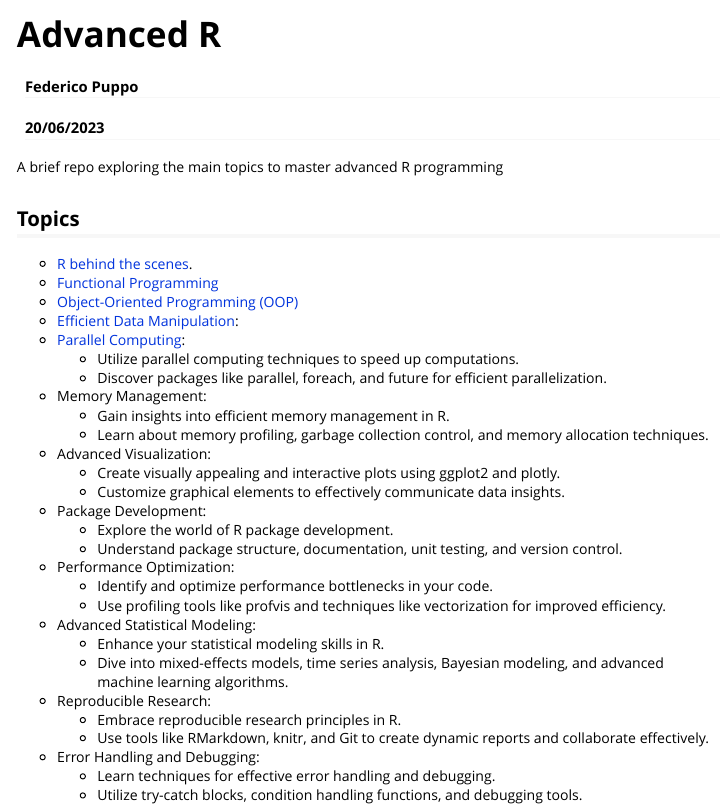
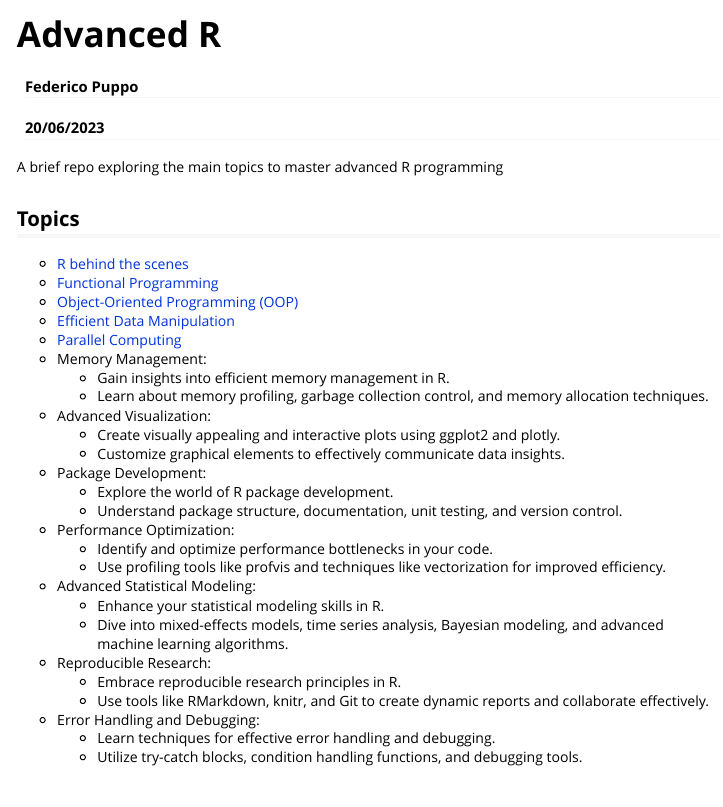
Before and after one commit to fedem-p/adv_R, an R Markdown document (vignettes/00_introduction.Rmd): the page in a window 1100 px wide, from its top. Rendered offline with R 4.5, knitr and Pandoc, with nearby package versions.

Commit message:
update repo structure and add projects

```diff
--- a/vignettes/00_introduction.Rmd
+++ b/vignettes/00_introduction.Rmd
@@ -23,13 +23,11 @@ A brief repo exploring the main topics to master advanced R programming
 
 ## Topics
 
-- [R behind the scenes](01_R_under_the_hood.html).
+- [R behind the scenes](01_R_under_the_hood.html)
 - [Functional Programming](02_functional_programming.html)
 - [Object-Oriented Programming (OOP)](03_object_oriented_programming.html)
-- [Efficient Data Manipulation](04_efficient_data_manipulation.html):
-- [Parallel Computing](05_parallel_computing.html):
-  - Utilize parallel computing techniques to speed up computations.
-  - Discover packages like parallel, foreach, and future for efficient parallelization.
+- [Efficient Data Manipulation](04_efficient_data_manipulation.html)
+- [Parallel Computing](05_parallel_computing.html)
 - Memory Management:
   - Gain insights into efficient memory management in R.
   - Learn about memory profiling, garbage collection control, and memory allocation techniques.
```
Also changed, not shown: README.md, projects/readme.md (added).
